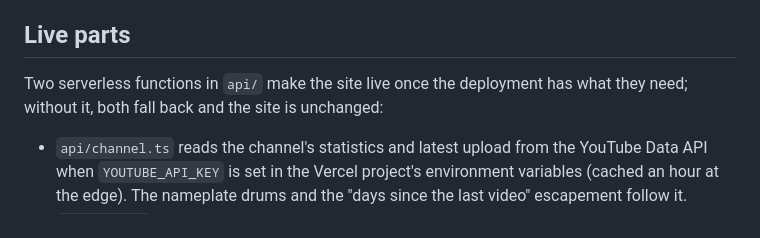
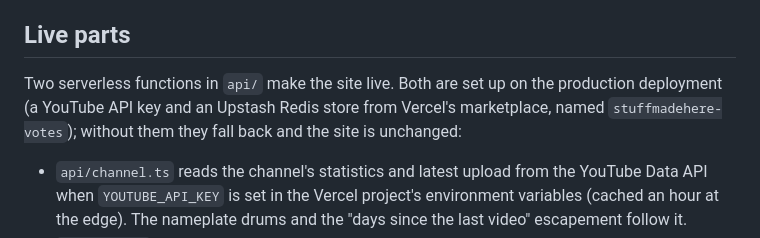
Before and after one commit to fatoh2/stuffmadehere-site, a Markdown page: README.md, the part around the change. GitHub-like rendering.

Commit message:
Docs: the live parts are on
Co-Authored-By: Claude Fable 5.1 <noreply@anthropic.com>

```diff
--- a/README.md
+++ b/README.md
@@ -104,7 +104,7 @@ Every section is one screen tall on a laptop and a phone (the archive window and
 
 ## Live parts
 
-Two serverless functions in `api/` make the site live once the deployment has what they need; without it, both fall back and the site is unchanged:
+Two serverless functions in `api/` make the site live. Both are set up on the production deployment (a YouTube API key and an Upstash Redis store from Vercel's marketplace, named `stuffmadehere-votes`); without them they fall back and the site is unchanged:
 
 - `api/channel.ts` reads the channel's statistics and latest upload from the YouTube Data API when `YOUTUBE_API_KEY` is set in the Vercel project's environment variables (cached an hour at the edge). The nameplate drums and the "days since the last video" escapement follow it.
 - `api/vote.ts` keeps the prototypes vote on a Vercel KV store (the Upstash REST variables `KV_REST_API_URL` and `KV_REST_API_TOKEN`), fifty taps a day per address. The panel shows the totals and stops offering a reset.
```
Also changed, not shown: 1 other file.
